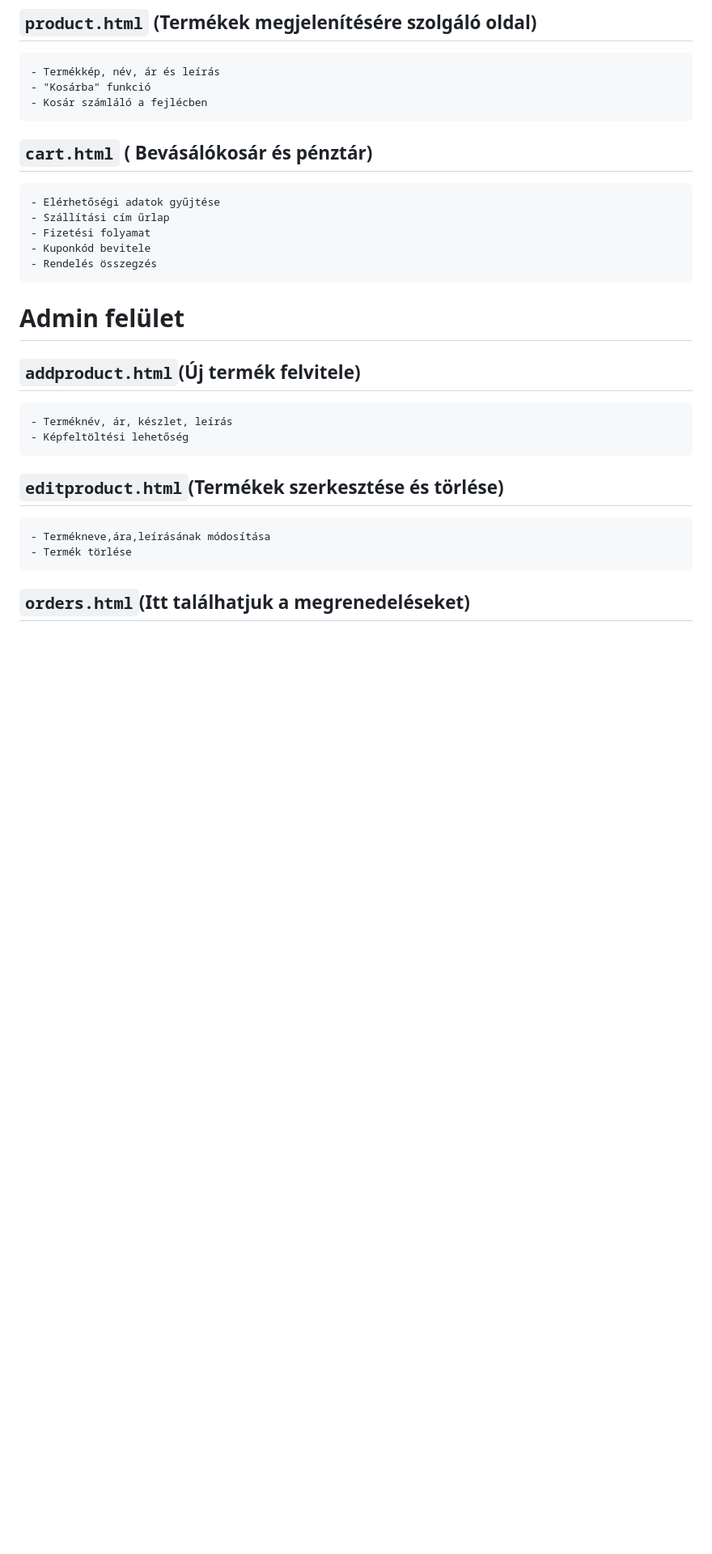
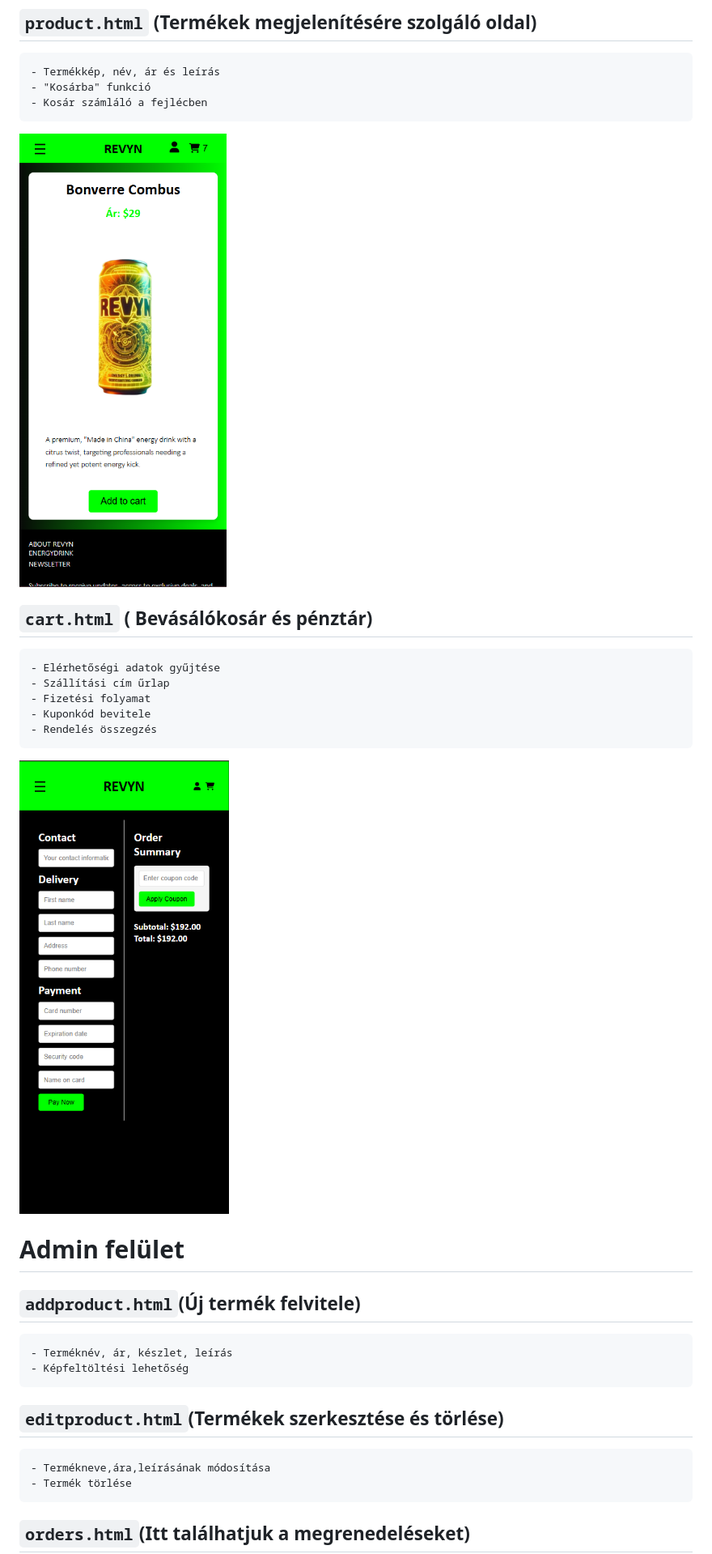
Before and after one commit to veca20/revyn_frontend, a Markdown page: readME.md, the part around the change printed below. Shown: that part at 81% size. Rendered like a GitHub page; pictures changed too: képek/product.png (added); blank space fills up the shorter version.

```diff
--- a/readME.md
+++ b/readME.md
@@ -55,12 +55,16 @@ Ezen az oldalon térképen jelenik meg, hogy hol lehet a Revyn termékeket besze
     - "Kosárba" funkció
     - Kosár számláló a fejlécben
 
+![Mobil Nézete a rendelés leadása résznek](képek/product.png)
+
 ## `cart.html` ( Bevásálókosár és pénztár)
     - Elérhetőségi adatok gyűjtése
     - Szállítási cím űrlap
     - Fizetési folyamat
     - Kuponkód bevitele
     - Rendelés összegzés
+
+![Mobil Nézete a rendelés leadása résznek](képek/redelesleadas.png)
 
 # Admin felület
 
```
Also changed, not shown: other parts of readME.md (+2 -2 lines), képek/about.png (added).
